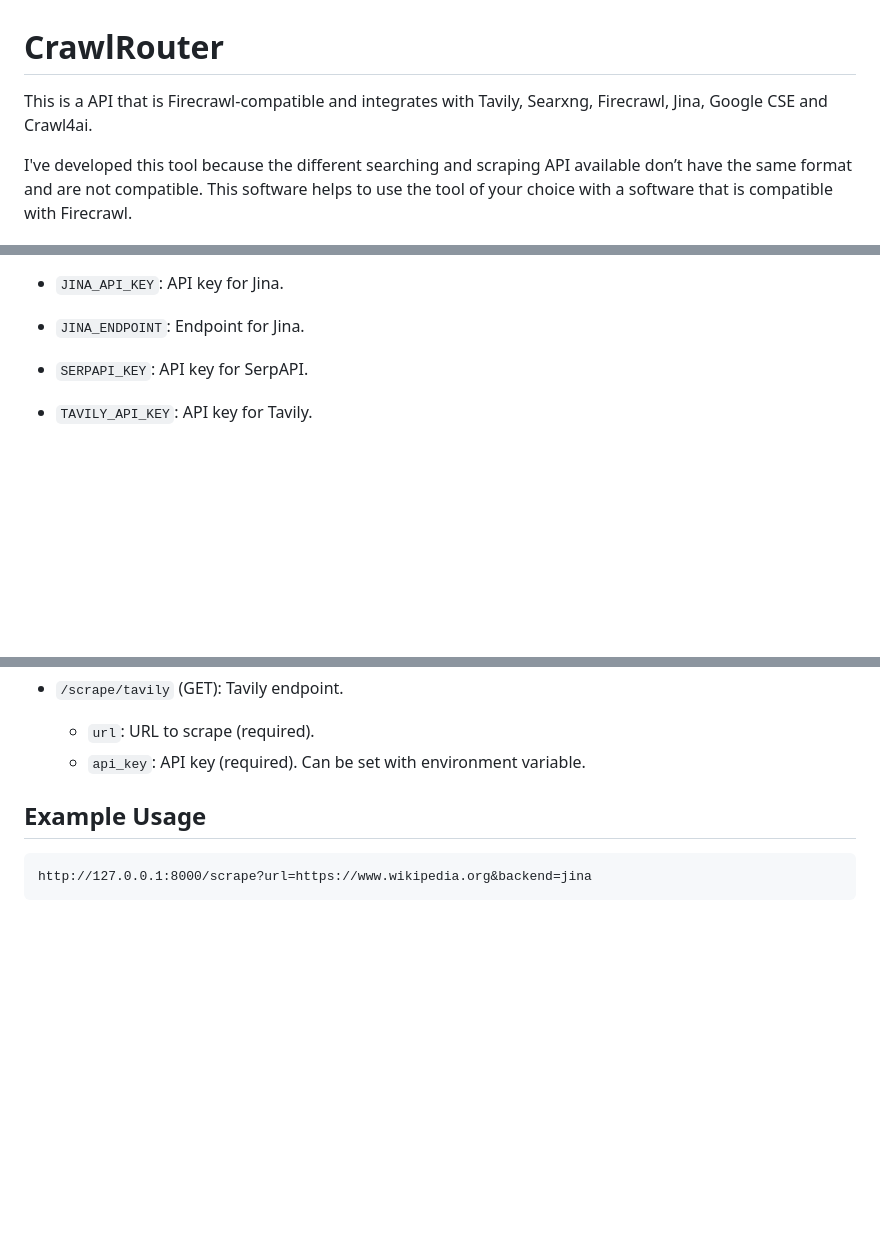
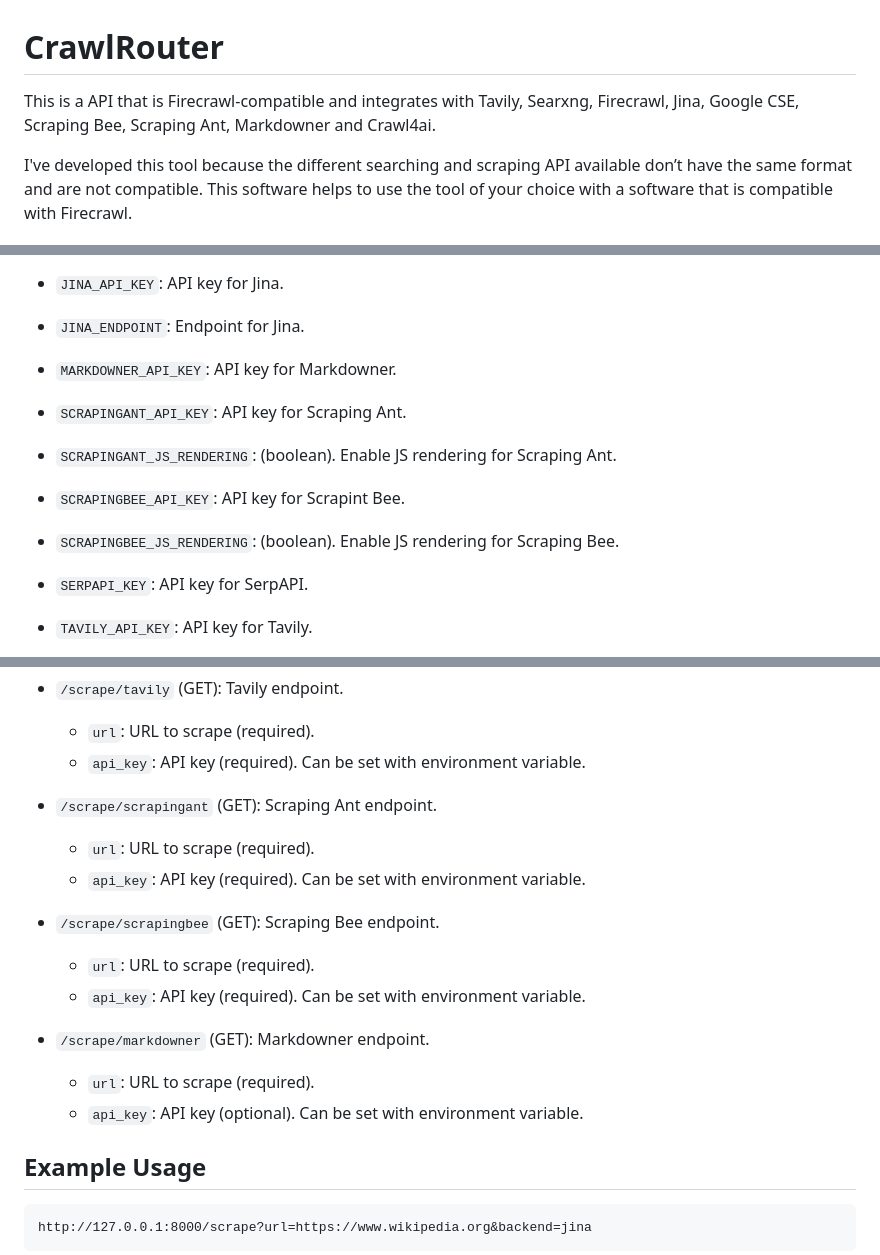
Before and after one commit to loorisr/crawlrouter, a Markdown page: README.md, 3 parts joined by grey strips. GitHub-like rendering; blank space fills up the shorter version.

```diff
--- a/README.md
+++ b/README.md
@@ -1,6 +1,6 @@
 # CrawlRouter
 
-This is a API that is Firecrawl-compatible and integrates with Tavily, Searxng, Firecrawl, Jina, Google CSE and Crawl4ai.
+This is a API that is Firecrawl-compatible and integrates with Tavily, Searxng, Firecrawl, Jina, Google CSE, Scraping Bee, Scraping Ant, Markdowner and Crawl4ai.
 
 I've developed this tool because the different searching and scraping API available don’t have the same format and are not compatible. This software helps to use the tool of your choice with a software that is compatible with Firecrawl.
 
@@ -33,6 +33,13 @@ The API relies on the following environment variables:
 
 *   `JINA_API_KEY`: API key for Jina.
 *   `JINA_ENDPOINT`: Endpoint for Jina.
+
+*   `MARKDOWNER_API_KEY`: API key for Markdowner.
+*   `SCRAPINGANT_API_KEY`: API key for Scraping Ant.
+*   `SCRAPINGANT_JS_RENDERING`: (boolean). Enable JS rendering for Scraping Ant.
+
+*   `SCRAPINGBEE_API_KEY`: API key for Scrapint Bee.
+*   `SCRAPINGBEE_JS_RENDERING`: (boolean). Enable JS rendering for Scraping Bee.
 
 *   `SERPAPI_KEY`: API key for SerpAPI.
 
@@ -135,6 +142,15 @@ This will start the API server at `http://0.0.0.0:8000`.
 *   `/scrape/tavily` (GET): Tavily endpoint.
     *   `url`: URL to scrape (required).
     *   `api_key`: API key (required). Can be set with environment variable.
+*   `/scrape/scrapingant` (GET): Scraping Ant endpoint.
+    *   `url`: URL to scrape (required).
+    *   `api_key`: API key (required). Can be set with environment variable.
+*   `/scrape/scrapingbee` (GET): Scraping Bee endpoint.
+    *   `url`: URL to scrape (required).
+    *   `api_key`: API key (required). Can be set with environment variable.
+*   `/scrape/markdowner` (GET): Markdowner endpoint.
+    *   `url`: URL to scrape (required).
+    *   `api_key`: API key (optional). Can be set with environment variable.
 
 ## Example Usage
 
```
Also changed, not shown: other parts of README.md (+2 -2 lines).
